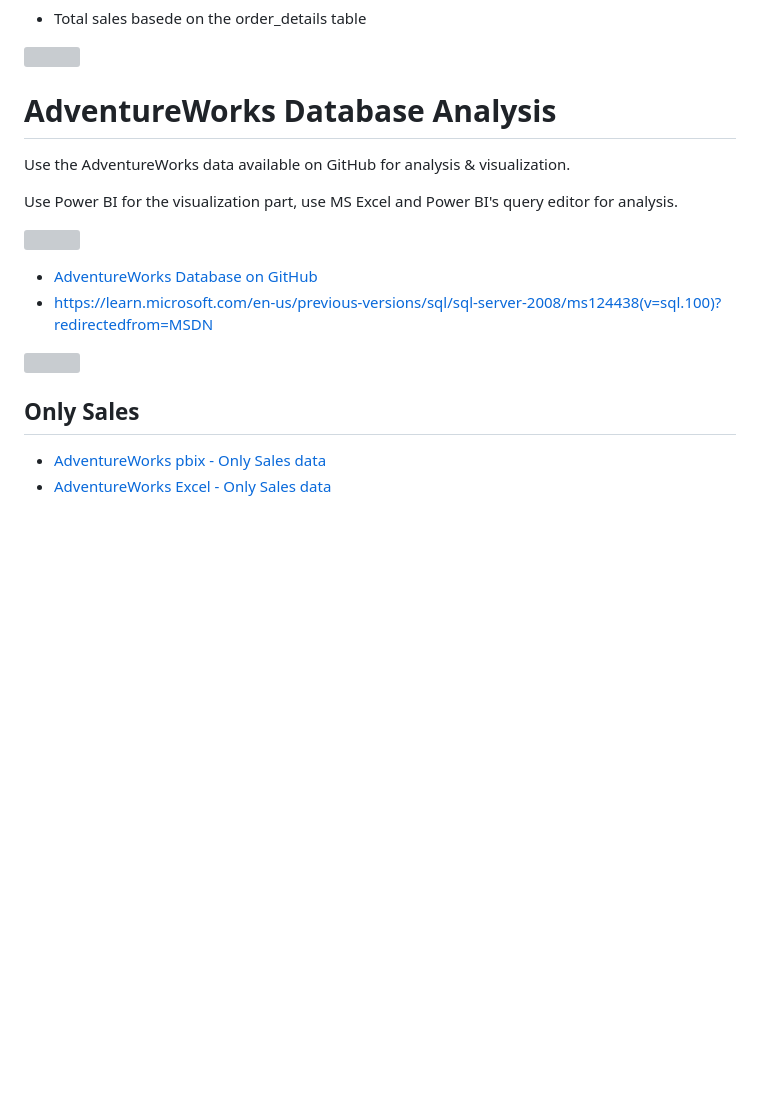
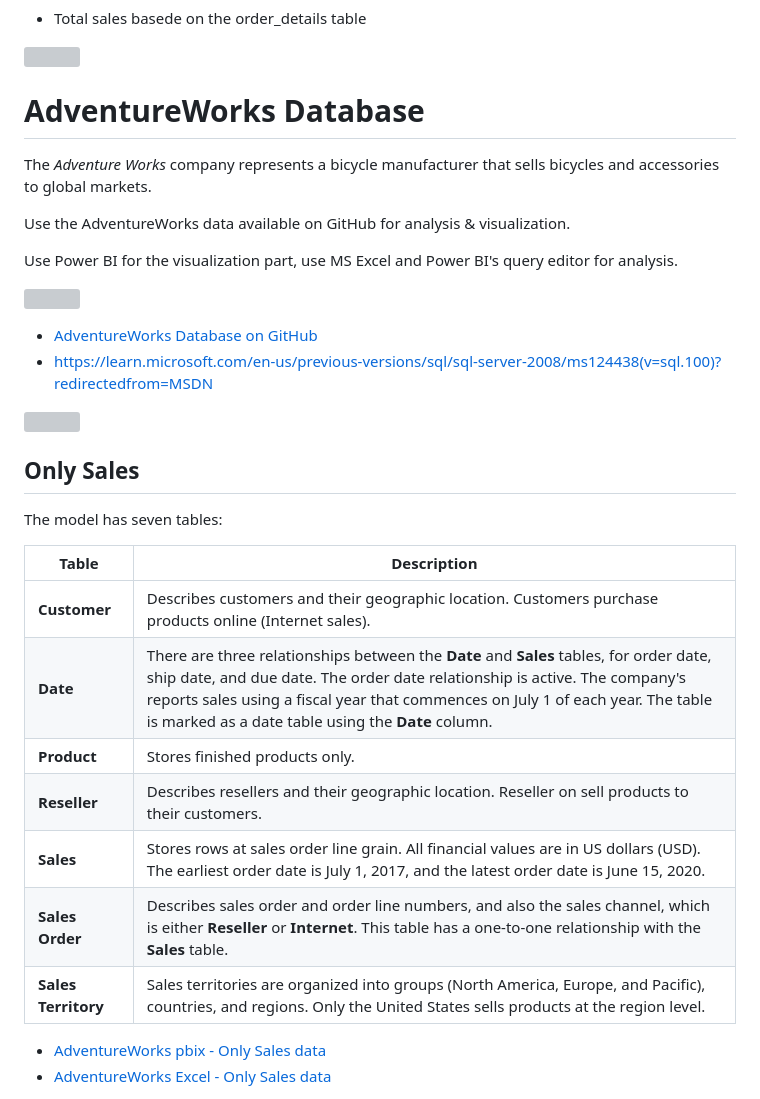
Before and after one commit to officegeek/keaonline, a Markdown page: 4_semester/power_bi/power_bi_sample-dataset.md, the part around the change. GitHub-like rendering; blank space fills up the shorter version; grey boxes are pictures that could not be loaded.

```diff
--- a/4_semester/power_bi/power_bi_sample-dataset.md
+++ b/4_semester/power_bi/power_bi_sample-dataset.md
@@ -115,7 +115,9 @@ Create theis DAX calculated fields:
 
 ![](./image/dax2.jpg)
 
-# AdventureWorks Database Analysis
+# AdventureWorks Database
+The *Adventure Works* company represents a bicycle manufacturer that sells bicycles and accessories to global markets.
+
 Use the AdventureWorks data available on GitHub for analysis & visualization.
 
 Use Power BI for the visualization part, use MS Excel and Power BI's query editor for analysis.
@@ -128,6 +130,17 @@ Use Power BI for the visualization part, use MS Excel and Power BI's query edito
 ![](./image/adventureworks2008_schema.gif)
 
 ## Only Sales
+The model has seven tables:
+
+|Table|Description|
+|-----|-------|
+|**Customer**|Describes customers and their geographic location. Customers purchase products online (Internet sales).|
+|**Date**|There are three relationships between the **Date** and **Sales** tables, for order date, ship date, and due date. The order date relationship is active. The company's reports sales using a fiscal year that commences on July 1 of each year. The table is marked as a date table using the **Date** column.|
+|**Product**|Stores finished products only.|
+|**Reseller**|Describes resellers and their geographic location. Reseller on sell products to their customers.|
+|**Sales**|Stores rows at sales order line grain. All financial values are in US dollars (USD). The earliest order date is July 1, 2017, and the latest order date is June 15, 2020.|
+|**Sales Order**|Describes sales order and order line numbers, and also the sales channel, which is either **Reseller** or **Internet**. This table has a one-to-one relationship with the **Sales** table.|
+|**Sales Territory**|Sales territories are organized into groups (North America, Europe, and Pacific), countries, and regions. Only the United States sells products at the region level.|
 - [AdventureWorks pbix - Only Sales data](./AdventureWorks/AdventureWorksSales.pbix)
 - [AdventureWorks Excel - Only Sales data](./AdventureWorks/AdventureWorksSales.xlsx)
 
```
